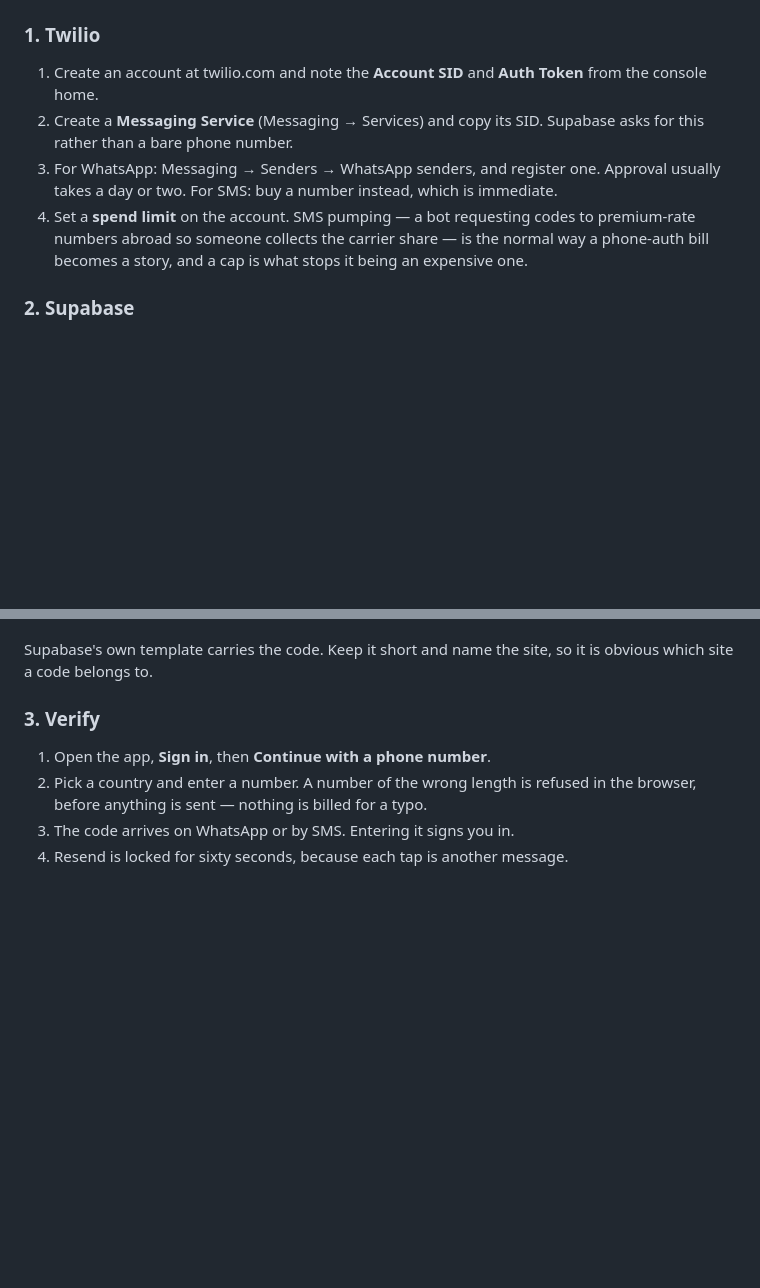
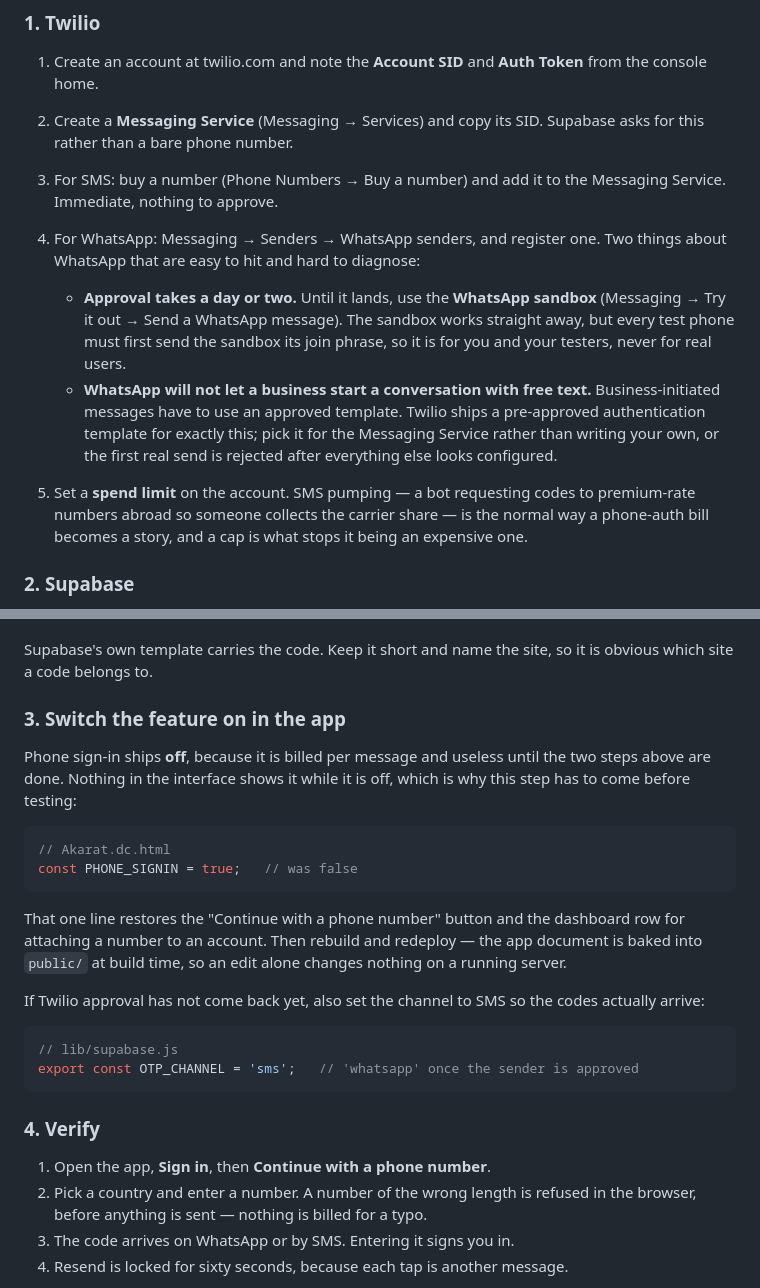
Before and after one commit to shayanejaz007/akarat-ai, a Markdown page: SUPABASE.md, 2 parts joined by grey strips. GitHub-like rendering; blank space fills up the shorter version.

Commit message:
Document the Twilio setup properly, including the step that blocks testing
The phone section told you to click "Continue with a phone number" without
mentioning that PHONE_SIGNIN ships false and hides that button, so following
it end to end left you looking for a control that is not rendered. The flag,
and the rebuild it needs, are now their own step before the verification one.

Also adds the two WhatsApp specifics that are easy to hit and hard to work out
from the error: the sandbox, which works immediately while sender approval is
pending but requires every test phone to send a join phrase first, and the
approved-template rule — WhatsApp refuses free-text business-initiated
messages, so the first real send fails after everything else looks correct
unless the Messaging Service uses Twilio's pre-approved authentication
template.

Co-Authored-By: Claude Opus 5 <noreply@anthropic.com>

````diff
--- a/SUPABASE.md
+++ b/SUPABASE.md
@@ -390,10 +390,22 @@ one file; nothing else in the codebase depends on it.
    Token** from the console home.
 2. Create a **Messaging Service** (Messaging → Services) and copy its SID.
    Supabase asks for this rather than a bare phone number.
-3. For WhatsApp: Messaging → Senders → WhatsApp senders, and register one.
-   Approval usually takes a day or two. For SMS: buy a number instead, which
-   is immediate.
-4. Set a **spend limit** on the account. SMS pumping — a bot requesting codes
+3. For SMS: buy a number (Phone Numbers → Buy a number) and add it to the
+   Messaging Service. Immediate, nothing to approve.
+4. For WhatsApp: Messaging → Senders → WhatsApp senders, and register one.
+   Two things about WhatsApp that are easy to hit and hard to diagnose:
+
+   - **Approval takes a day or two.** Until it lands, use the **WhatsApp
+     sandbox** (Messaging → Try it out → Send a WhatsApp message). The
+     sandbox works straight away, but every test phone must first send the
+     sandbox its join phrase, so it is for you and your testers, never for
+     real users.
+   - **WhatsApp will not let a business start a conversation with free text.**
+     Business-initiated messages have to use an approved template. Twilio
+     ships a pre-approved authentication template for exactly this; pick it
+     for the Messaging Service rather than writing your own, or the first
+     real send is rejected after everything else looks configured.
+5. Set a **spend limit** on the account. SMS pumping — a bot requesting codes
    to premium-rate numbers abroad so someone collects the carrier share — is
    the normal way a phone-auth bill becomes a story, and a cap is what stops
    it being an expensive one.
@@ -413,7 +425,31 @@ cost of it being generous is yours.
 Supabase's own template carries the code. Keep it short and name the site, so
 it is obvious which site a code belongs to.
 
-### 3. Verify
+### 3. Switch the feature on in the app
+
+Phone sign-in ships **off**, because it is billed per message and useless
+until the two steps above are done. Nothing in the interface shows it while it
+is off, which is why this step has to come before testing:
+
+```js
+// Akarat.dc.html
+const PHONE_SIGNIN = true;   // was false
+```
+
+That one line restores the "Continue with a phone number" button and the
+dashboard row for attaching a number to an account. Then rebuild and redeploy
+— the app document is baked into `public/` at build time, so an edit alone
+changes nothing on a running server.
+
+If Twilio approval has not come back yet, also set the channel to SMS so the
+codes actually arrive:
+
+```js
+// lib/supabase.js
+export const OTP_CHANNEL = 'sms';   // 'whatsapp' once the sender is approved
+```
+
+### 4. Verify
 
 1. Open the app, **Sign in**, then **Continue with a phone number**.
 2. Pick a country and enter a number. A number of the wrong length is refused
````
